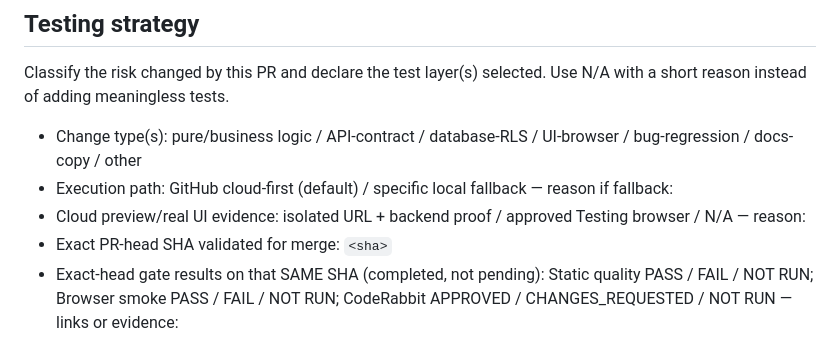
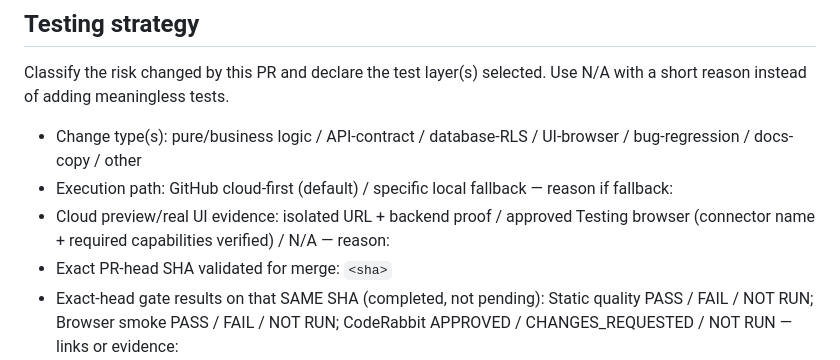
Before and after one commit to FadiAboAlward/family-learning-hub, a Markdown page: .github/pull_request_template.md, the part around the change. Rendered like a GitHub page.

Commit message:
docs(FLH-042): address CodeRabbit handoff evidence completeness

```diff
--- a/.github/pull_request_template.md
+++ b/.github/pull_request_template.md
@@ -35,7 +35,7 @@ Classify the risk changed by this PR and declare the test layer(s) selected. Use
 
 - Change type(s): pure/business logic / API-contract / database-RLS / UI-browser / bug-regression / docs-copy / other
 - Execution path: GitHub cloud-first (default) / specific local fallback — reason if fallback:
-- Cloud preview/real UI evidence: isolated URL + backend proof / approved Testing browser / N/A — reason:
+- Cloud preview/real UI evidence: isolated URL + backend proof / approved Testing browser (connector name + required capabilities verified) / N/A — reason:
 - Exact PR-head SHA validated for merge: `<sha>`
 - Exact-head gate results on that SAME SHA (completed, not pending): Static quality PASS / FAIL / NOT RUN; Browser smoke PASS / FAIL / NOT RUN; CodeRabbit APPROVED / CHANGES_REQUESTED / NOT RUN — links or evidence:
 - CI Runner-local Supabase/Docker (when applicable) is **GitHub-hosted**, not the owner's desktop. No requirement to run desktop Docker before opening PR.
```
